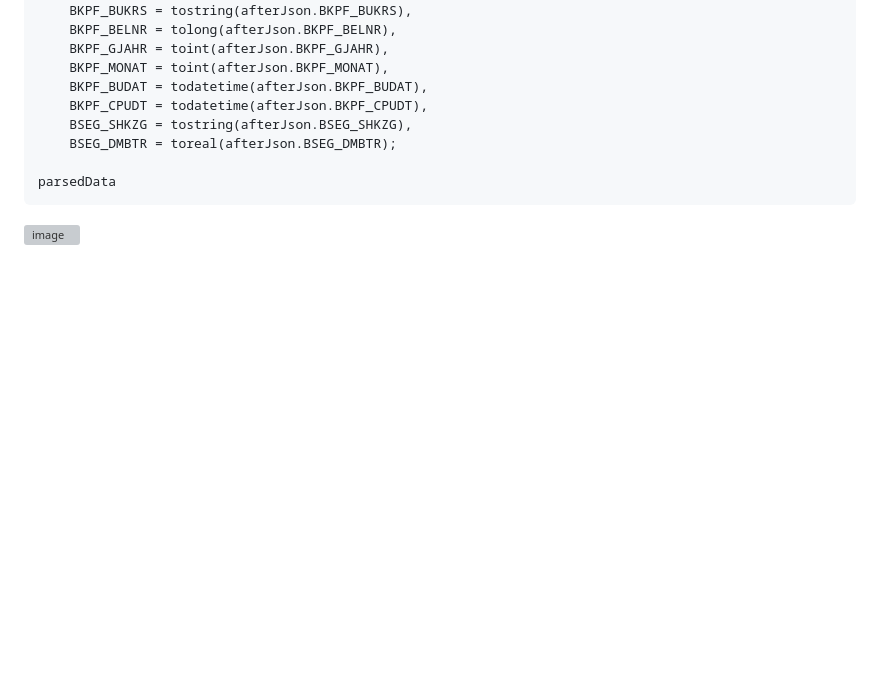
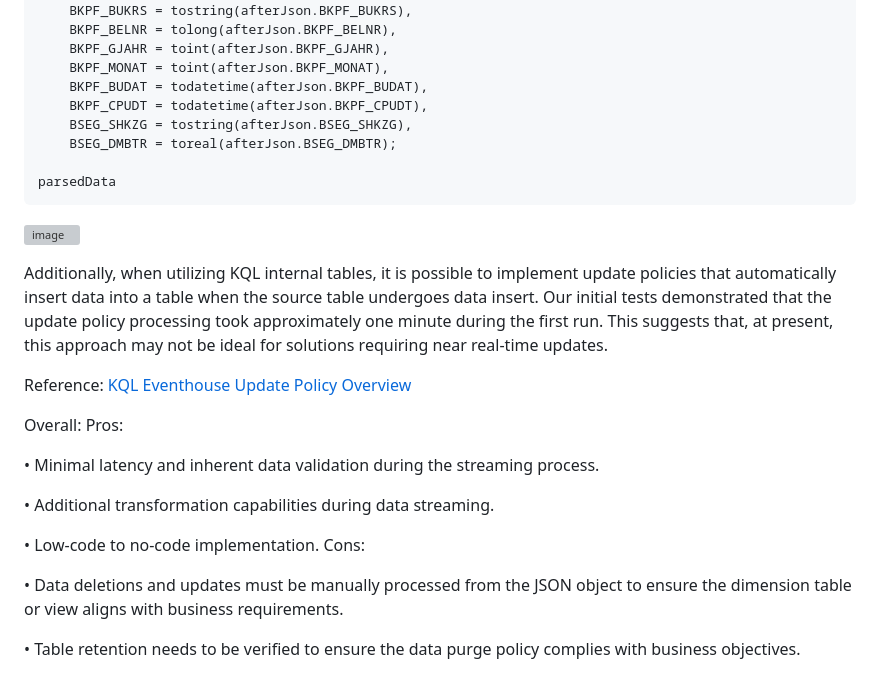
Before and after one commit to azurepocmain/fabricpocmain.github.io, a Markdown page: articles/data-transformation-and-validation .md, the part around the change. Rendered like a GitHub page; blank space fills up the shorter version; grey boxes are pictures that could not be loaded.

````diff
--- a/articles/data-transformation-and-validation .md
+++ b/articles/data-transformation-and-validation .md
@@ -50,3 +50,23 @@ let parsedData = rawData
 parsedData
 ```
 ![image](https://github.com/user-attachments/assets/f1bca52b-aafe-43b2-905c-7c2274dd7adc)
+
+Additionally, when utilizing KQL internal tables, it is possible to implement update policies that automatically insert data into a table when the source table undergoes data insert.
+Our initial tests demonstrated that the update policy processing took approximately one minute during the first run. This suggests that, at present, this approach may not be ideal for solutions requiring near real-time updates.
+
+
+Reference:  <a href="https://learn.microsoft.com/en-us/kusto/management/update-policy?view=microsoft-fabric" target="_blank">KQL Eventhouse Update Policy Overview</a>
+
+Overall:
+Pros:
+
+•	Minimal latency and inherent data validation during the streaming process.
+
+•	Additional transformation capabilities during data streaming.
+
+•	Low-code to no-code implementation.
+Cons:
+
+•	Data deletions and updates must be manually processed from the JSON object to ensure the dimension table or view aligns with business requirements.
+
+•	Table retention needs to be verified to ensure the data purge policy complies with business objectives.
````
